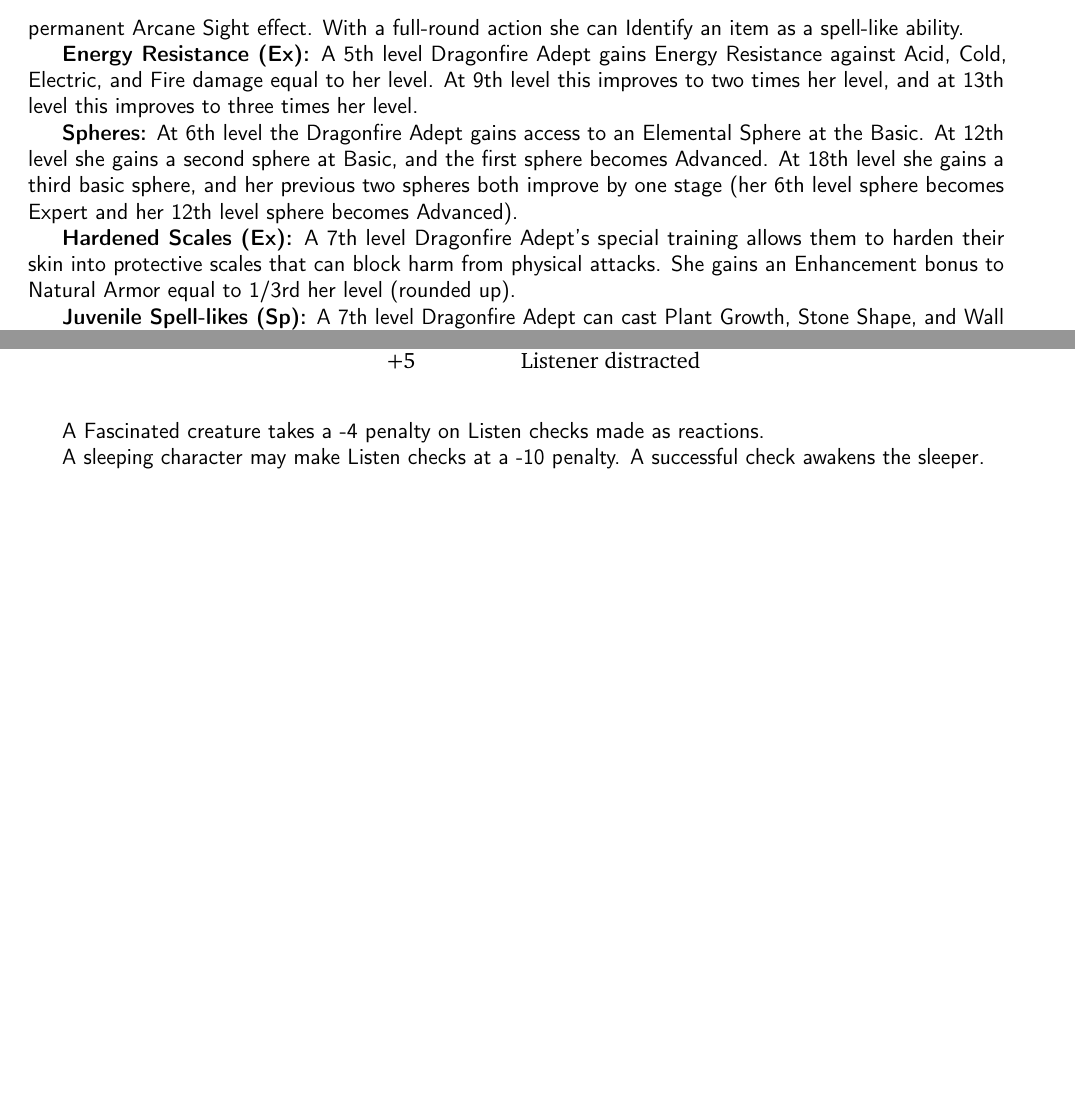
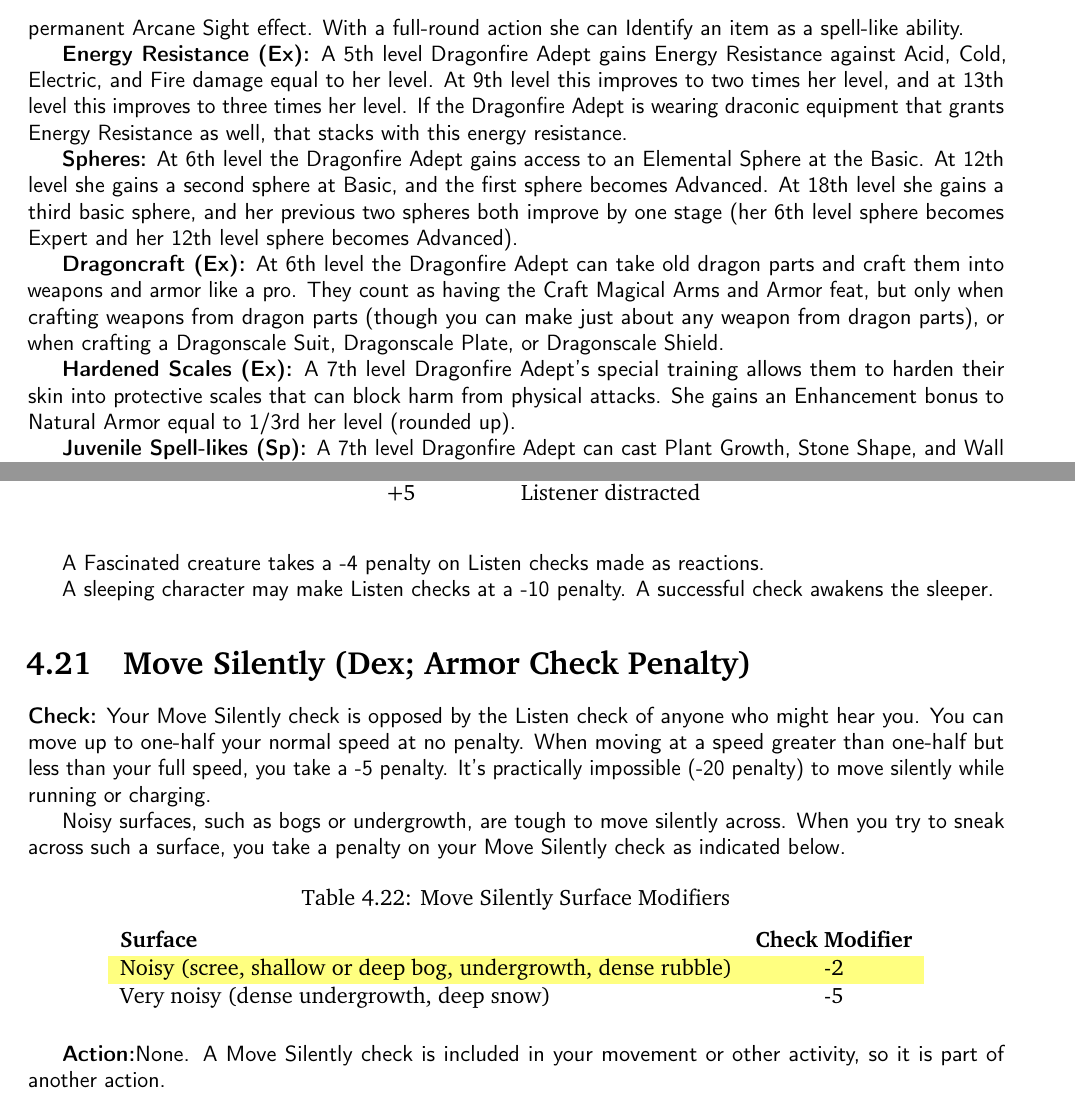
Before and after one commit to ringtailGarou/SuperTome, a LaTeX thesis (SuperTome.tex, which reads chapter-heads/04-skills.tex, classes-pc/dragonfire-adept.tex, skills/move-silently.tex): two parts of pages 41 and 119 of 170 before the commit and two parts of pages 41 and 120 of 171 after it, joined at a grey line, cut so that both start at the same text, the shorter picture padded with empty space. Compiled offline with pdfLaTeX.

Commit message:
Move Silently Update
Added the Move Silently skill.

```diff
--- a/chapter-heads/04-skills.tex
+++ b/chapter-heads/04-skills.tex
@@ -26,3 +26,4 @@ foo
 \input{skills/jump}
 \input{skills/knowledge}
 \input{skills/listen}
+\input{skills/move-silently}
--- a/classes-pc/dragonfire-adept.tex
+++ b/classes-pc/dragonfire-adept.tex
@@ -86,9 +86,11 @@ Dragonfire Adepts are not born, they are taught. You don't just appear as a drag
 
 \textbf{Spell Vision (Su):} A 4th level Dragonfire Adept has studied enough on the subject of magical items, magical treasures, and treasure hoards in general to begin seeing the auras of such things. She gains a permanent \linkspell{Arcane Sight} effect. With a full-round action she can \linkspell{Identify} an item as a spell-like ability.
 
-\textbf{Energy Resistance (Ex):} A 5th level Dragonfire Adept gains Energy Resistance against Acid, Cold, Electric, and Fire damage equal to her level. At 9th level this improves to two times her level, and at 13th level this improves to three times her level.
+\textbf{Energy Resistance (Ex):} A 5th level Dragonfire Adept gains Energy Resistance against Acid, Cold, Electric, and Fire damage equal to her level. At 9th level this improves to two times her level, and at 13th level this improves to three times her level. If the Dragonfire Adept is wearing draconic equipment that grants Energy Resistance as well, that stacks with this energy resistance.
 
 \textbf{Spheres:} At 6th level the Dragonfire Adept gains access to an Elemental Sphere at the Basic. At 12th level she gains a second sphere at Basic, and the first sphere becomes Advanced. At 18th level she gains a third basic sphere, and her previous two spheres both improve by one stage (her 6th level sphere becomes Expert and her 12th level sphere becomes Advanced).
+
+\textbf{Dragoncraft (Ex):} At 6th level the Dragonfire Adept can take old dragon parts and craft them into weapons and armor like a pro. They count as having the Craft Magical Arms and Armor feat, but only when crafting weapons from dragon parts (though you can make just about any weapon from dragon parts), or when crafting a Dragonscale Suit, Dragonscale Plate, or Dragonscale Shield.
 
 \textbf{Hardened Scales (Ex):} A 7th level Dragonfire Adept's special training allows them to harden their skin into protective scales that can block harm from physical attacks. She gains an Enhancement bonus to Natural Armor equal to 1/3rd her level (rounded up).
 
--- /dev/null
+++ b/skills/move-silently.tex
@@ -0,0 +1,15 @@
+%%%%%%%%%%%%%%%%%%%%%%%%%
+\skillentry{Move Silently}{(Dex; Armor Check Penalty)}
+%%%%%%%%%%%%%%%%%%%%%%%%%
+
+\textbf{Check:} Your Move Silently check is opposed by the Listen check of anyone who might hear you. You can move up to one-half your normal speed at no penalty. When moving at a speed greater than one-half but less than your full speed, you take a -5 penalty. It's practically impossible (-20 penalty) to move silently while running or charging.
+
+Noisy surfaces, such as bogs or undergrowth, are tough to move silently across. When you try to sneak across such a surface, you take a penalty on your Move Silently check as indicated below.
+
+\begin{basictable}{Move Silently Surface Modifiers}{lc}
+\textbf{Surface} & \textbf{Check Modifier}\\
+Noisy (scree, shallow or deep bog, undergrowth, dense rubble) & -2 \\
+Very noisy (dense undergrowth, deep snow) & -5 \\
+\end{basictable}
+
+\textbf{Action:}None. A Move Silently check is included in your movement or other activity, so it is part of another action.
```
Also changed, not shown: SuperTome.pdf, classes-pc/dragonfire-adept.tex (2 more changed lines).
